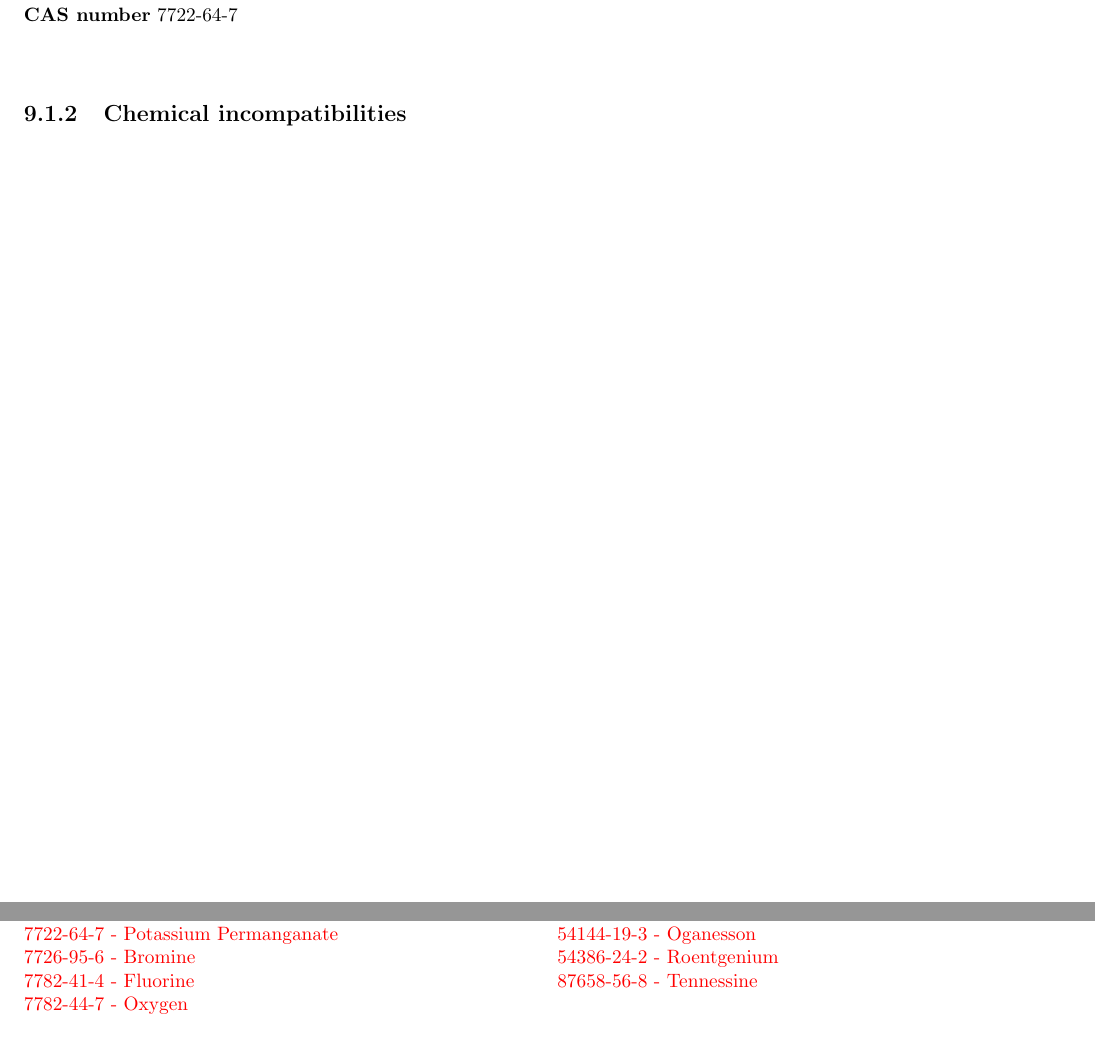
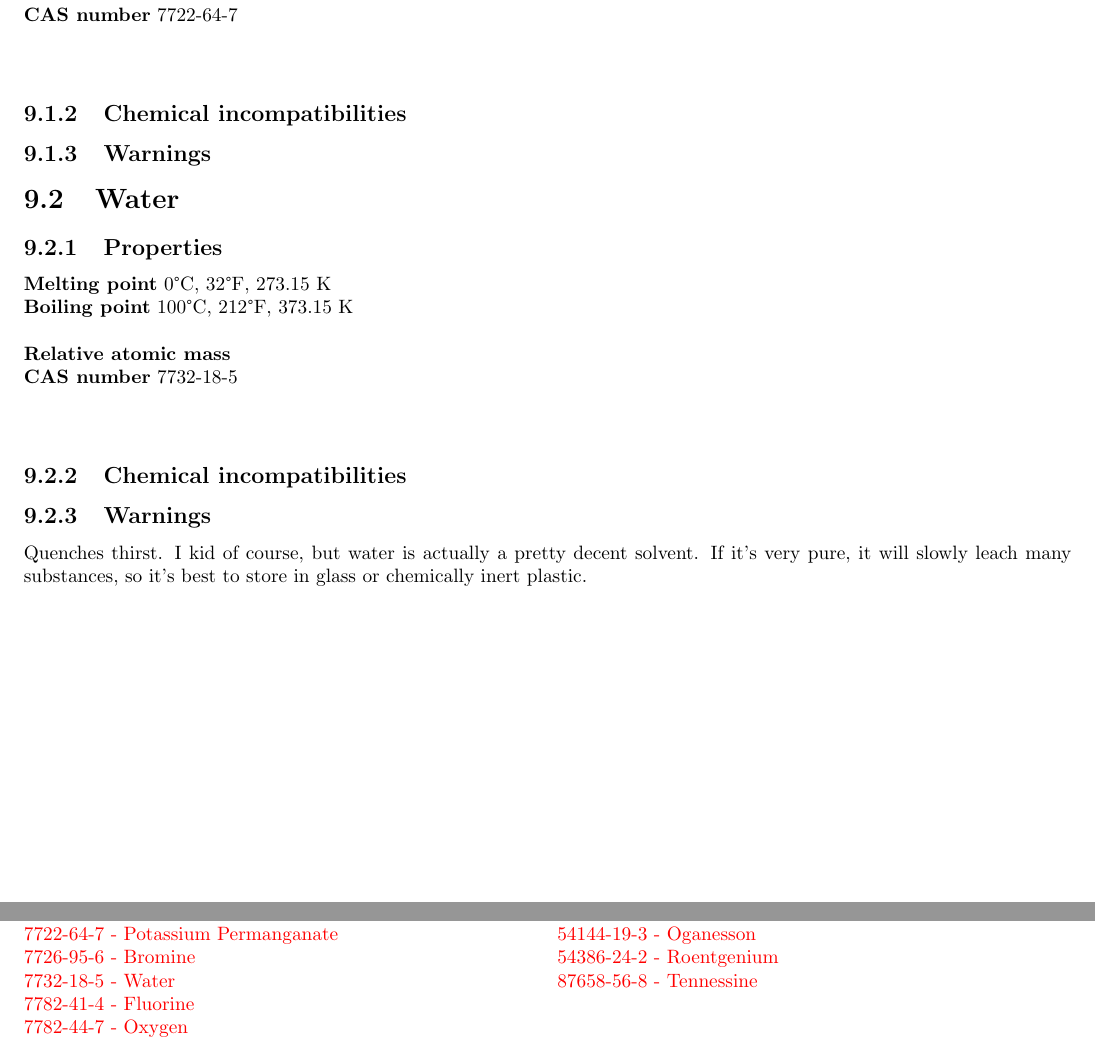
Before and after one commit to gamory/chemistry, a LaTeX book (Chemistry.tex, which reads cas-ref.tex, chemicals/chem_7722-64-7.tex, chemicals/chem_7732-18-5.tex): two parts of pages 71 and 76 of 79, joined at a grey line, cut so that both start at the same text. Compiled offline with pdfLaTeX.

Commit message:
Minor changes

```diff
--- a/Chemistry.tex
+++ b/Chemistry.tex
@@ -343,6 +343,7 @@ This chapter will be by atomic number rather than alphabetic.
 \chapter{Chemicals}
 
 \input{chemicals/chem_7722-64-7} % Potassium Permanganate
+\input{chemicals/chem_7732-18-5} % Water
 
 \input{comp-ref}
 
--- a/cas-ref.tex
+++ b/cas-ref.tex
@@ -99,6 +99,7 @@ CAS references will vary in structure as to how many digits are separated by com
 \hyperref[sec:elem-iodine]{7553-56-2 - Iodine}\\
 \hyperref[sec:chem-7722-64-7]{7722-64-7 - Potassium Permanganate}\\
 \hyperref[sec:elem-bromine]{7726-95-6 - Bromine}\\
+\hyperref[sec:chem-7732-18-5]{7732-18-5 - Water}\\
 \hyperref[sec:elem-fluorine]{7782-41-4 - Fluorine}\\
 \hyperref[sec:elem-oxygen]{7782-44-7 - Oxygen}\\
 \hyperref[sec:elem-selenium]{7782-49-2 - Selenium}\\
--- a/chemicals/chem_7722-64-7.tex
+++ b/chemicals/chem_7722-64-7.tex
@@ -8,3 +8,5 @@
 \textbf{CAS number} 7722-64-7\\
 \\
 \subsection{Chemical incompatibilities}
+\\
+\subsection{Warnings}
--- /dev/null
+++ b/chemicals/chem_7732-18-5.tex
@@ -0,0 +1,13 @@
+\section{Water}
+\label{sec:chem-7732-18-5}
+\subsection{Properties}
+\textbf{Melting point} 0°C, 32°F, 273.15 K\\
+\textbf{Boiling point} 100°C, 212°F, 373.15 K\\
+\\
+\textbf{Relative atomic mass} \\
+\textbf{CAS number} 7732-18-5\\
+\\
+\subsection{Chemical incompatibilities}
+\\
+\subsection{Warnings}
+Quenches thirst.  I kid of course, but water is actually a pretty decent solvent.  If it's very pure, it will slowly leach many substances, so it's best to store in glass or chemically inert plastic.\\
```
Also changed, not shown: chem_struct.txt (+3 -0 lines), comp-ref.tex (+1 -0 lines), Chemistry.pdf, 1 other file.
